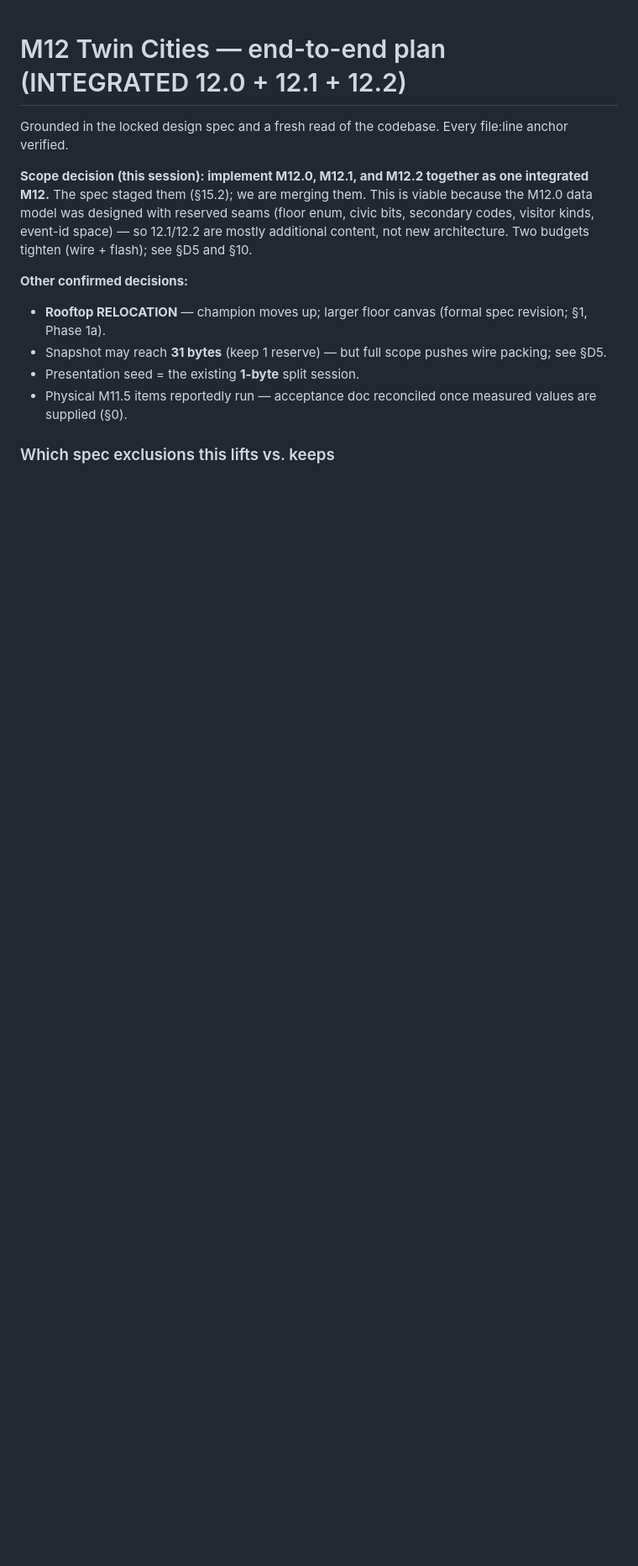
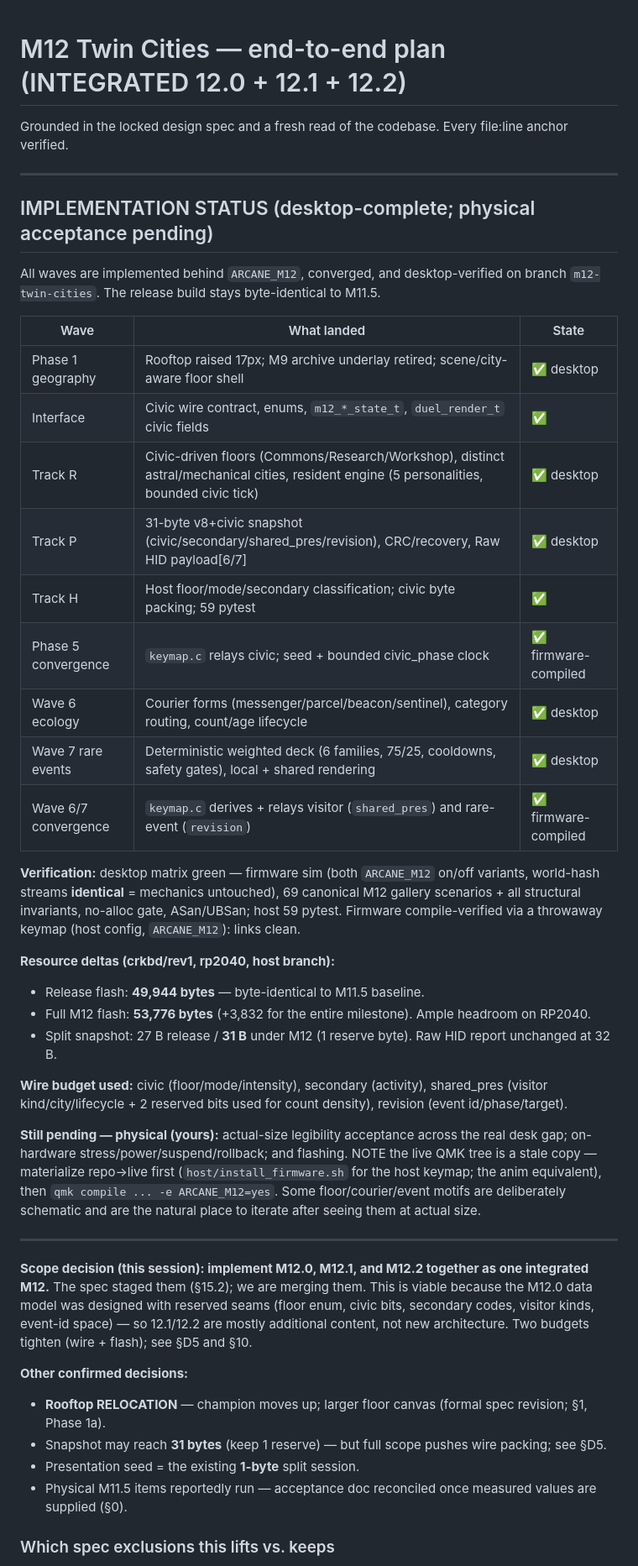
Before and after one commit to Griffinhale/corne-arcane-oled, a Markdown page: docs/m12-implementation-plan.md, the part around the change. Shown at 84% size. Drawn GitHub-style; blank space fills up the shorter version.

Commit message:
Record M12 implementation status and resource deltas
Desktop-complete across all waves; physical acceptance pending.

Claude-Session: https://claude.ai/code/session_01KMzojtwneQo69AhCZp1Tv3

```diff
--- a/docs/m12-implementation-plan.md
+++ b/docs/m12-implementation-plan.md
@@ -1,6 +1,46 @@
 # M12 Twin Cities — end-to-end plan (INTEGRATED 12.0 + 12.1 + 12.2)
 
 Grounded in the locked design spec and a fresh read of the codebase. Every file:line anchor verified.
+
+---
+
+## IMPLEMENTATION STATUS (desktop-complete; physical acceptance pending)
+
+All waves are implemented behind `ARCANE_M12`, converged, and desktop-verified on branch
+`m12-twin-cities`. The release build stays byte-identical to M11.5.
+
+| Wave | What landed | State |
+|---|---|---|
+| Phase 1 geography | Rooftop raised 17px; M9 archive underlay retired; scene/city-aware floor shell | ✅ desktop |
+| Interface | Civic wire contract, enums, `m12_*_state_t`, `duel_render_t` civic fields | ✅ |
+| Track R | Civic-driven floors (Commons/Research/Workshop), distinct astral/mechanical cities, resident engine (5 personalities, bounded civic tick) | ✅ desktop |
+| Track P | 31-byte v8+civic snapshot (civic/secondary/shared_pres/revision), CRC/recovery, Raw HID payload[6/7] | ✅ desktop |
+| Track H | Host floor/mode/secondary classification; civic byte packing; 59 pytest | ✅ |
+| Phase 5 convergence | `keymap.c` relays civic; seed + bounded civic_phase clock | ✅ firmware-compiled |
+| Wave 6 ecology | Courier forms (messenger/parcel/beacon/sentinel), category routing, count/age lifecycle | ✅ desktop |
+| Wave 7 rare events | Deterministic weighted deck (6 families, 75/25, cooldowns, safety gates), local + shared rendering | ✅ desktop |
+| Wave 6/7 convergence | `keymap.c` derives + relays visitor (`shared_pres`) and rare-event (`revision`) | ✅ firmware-compiled |
+
+**Verification:** desktop matrix green — firmware sim (both `ARCANE_M12` on/off variants, world-hash
+streams **identical** = mechanics untouched), 69 canonical M12 gallery scenarios + all structural
+invariants, no-alloc gate, ASan/UBSan; host 59 pytest. Firmware compile-verified via a throwaway
+keymap (host config, `ARCANE_M12`): links clean.
+
+**Resource deltas (crkbd/rev1, rp2040, host branch):**
+- Release flash: **49,944 bytes** — byte-identical to M11.5 baseline.
+- Full M12 flash: **53,776 bytes** (+3,832 for the entire milestone). Ample headroom on RP2040.
+- Split snapshot: 27 B release / **31 B** under M12 (1 reserve byte). Raw HID report unchanged at 32 B.
+
+**Wire budget used:** civic (floor/mode/intensity), secondary (activity), shared_pres (visitor
+kind/city/lifecycle + 2 reserved bits used for count density), revision (event id/phase/target).
+
+**Still pending — physical (yours):** actual-size legibility acceptance across the real desk gap;
+on-hardware stress/power/suspend/rollback; and flashing. NOTE the live QMK tree is a stale copy —
+materialize repo→live first (`host/install_firmware.sh` for the host keymap; the anim equivalent),
+then `qmk compile ... -e ARCANE_M12=yes`. Some floor/courier/event motifs are deliberately schematic
+and are the natural place to iterate after seeing them at actual size.
+
+---
 
 **Scope decision (this session): implement M12.0, M12.1, and M12.2 together as one integrated M12.**
 The spec staged them (§15.2); we are merging them. This is viable because the M12.0 data model was
```
